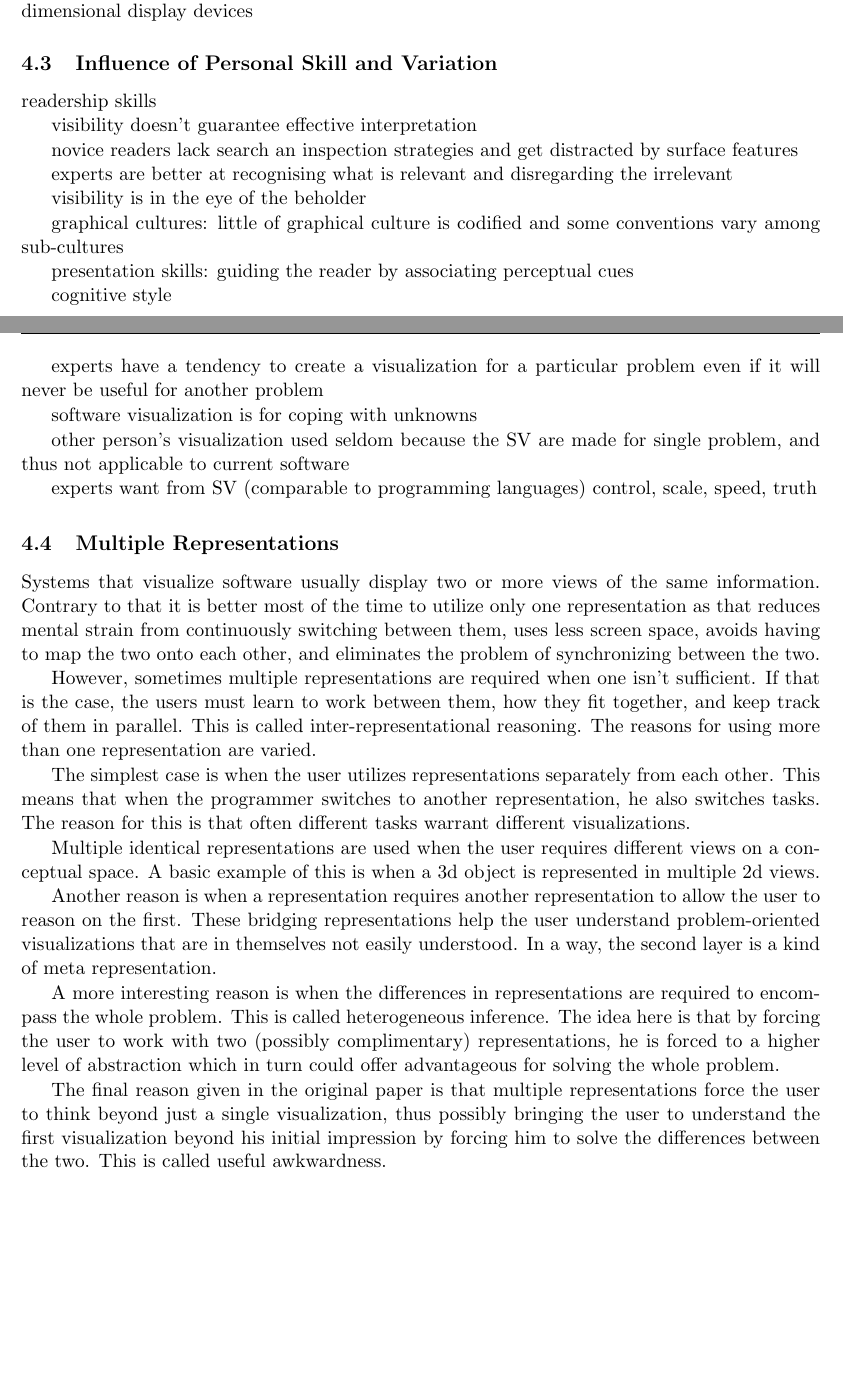
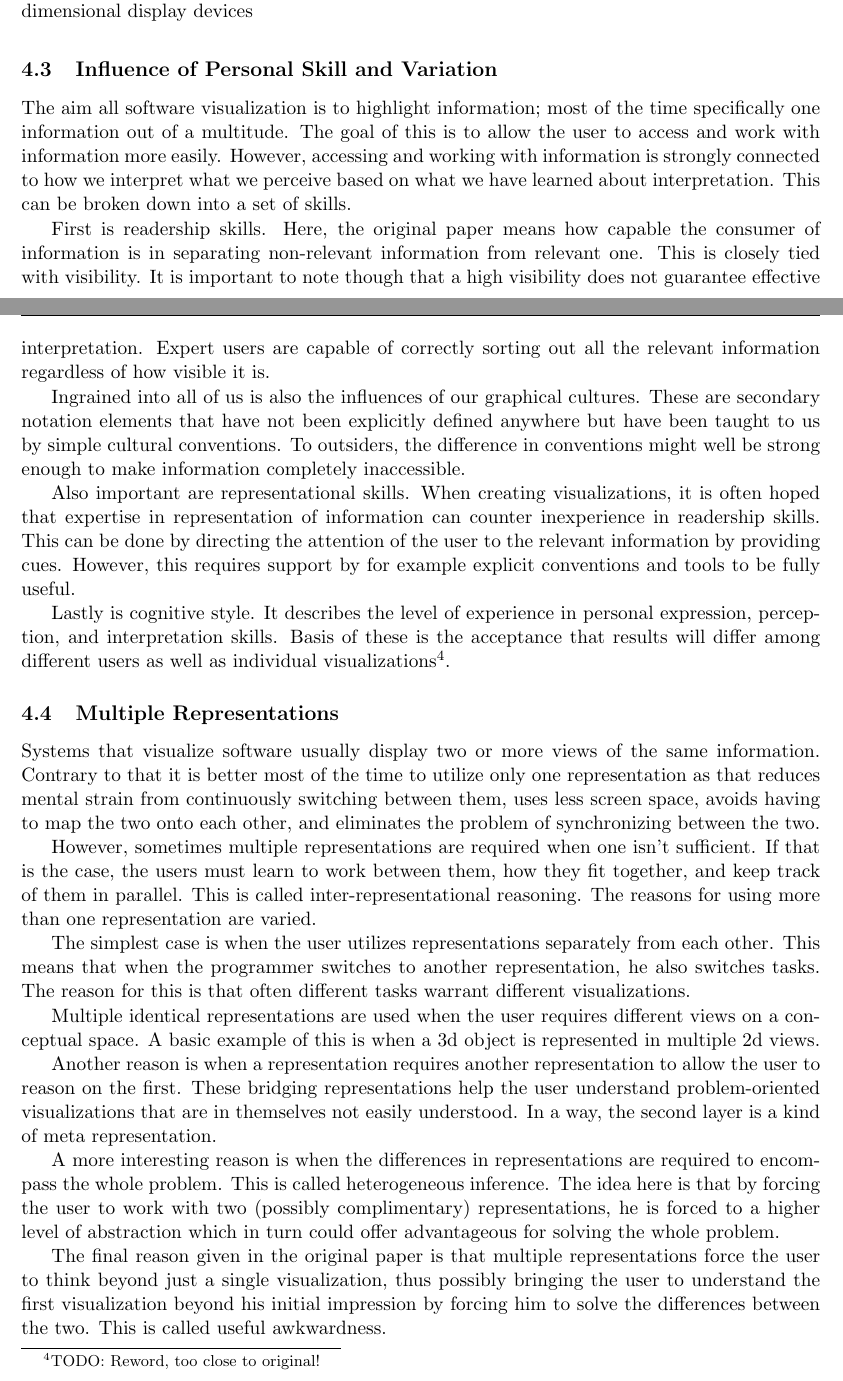
Before and after one commit to xamino/Proseminar, a LaTeX paper (seminar.tex): two parts of pages 3 and 4 of 5, joined at a grey line, cut so that both start at the same text, the shorter picture padded with empty space. Compiled offline with pdfLaTeX.

Commit message:
4.3a done

```diff
--- a/seminar.tex
+++ b/seminar.tex
@@ -158,29 +158,15 @@ thinking less about building virtual reality systems and more about what to do w
 
 \subsection{Influence of Personal Skill and Variation}
 
-readership skills
+The aim all software visualization is to highlight information; most of the time specifically one information out of a multitude. The goal of this is to allow the user to access and work with information more easily. However, accessing and working with information is strongly connected to how we interpret what we perceive based on what we have learned about interpretation. This can be broken down into a set of skills.
 
-visibility doesn’t guarantee effective interpretation
+First is readership skills. Here, the original paper means how capable the consumer of information is in separating non-relevant information from relevant one. This is closely tied with visibility. It is important to note though that a high visibility does not guarantee effective interpretation. Expert users are capable of correctly sorting out all the relevant information regardless of how visible it is.
 
-novice readers lack search an inspection strategies and get distracted by surface features
+Ingrained into all of us is also the influences of our graphical cultures. These are secondary notation elements that have not been explicitly defined anywhere but have been taught to us by simple cultural conventions. To outsiders, the difference in conventions might well be strong enough to make information completely inaccessible.
 
-experts are better at recognising what is relevant and disregarding the irrelevant
+Also important are representational skills. When creating visualizations, it is often hoped that expertise in representation of information can counter inexperience in readership skills. This can be done by directing the attention of the user to the relevant information by providing cues. However, this requires support by for example explicit conventions and tools to be fully useful.
 
-visibility is in the eye of the beholder
-
-graphical cultures: little of graphical culture is codified and some conventions vary among sub-cultures
-
-presentation skills: guiding the reader by associating perceptual cues
-
-cognitive style
-
-experts have a tendency to create a visualization for a particular problem even if it will never be useful for another problem
-
-software visualization is for coping with unknowns
-
-other person’s visualization used seldom because the SV are made for single problem, and thus not applicable to current software
-
-experts want from SV (comparable to programming languages) control, scale, speed, truth
+Lastly is cognitive style. It describes the level of experience in personal expression, perception, and interpretation skills. Basis of these is the acceptance that results will differ among different users as well as individual visualizations\footnote{TODO: Reword, too close to original!}.
 
 \subsection{Multiple Representations}
 
```
